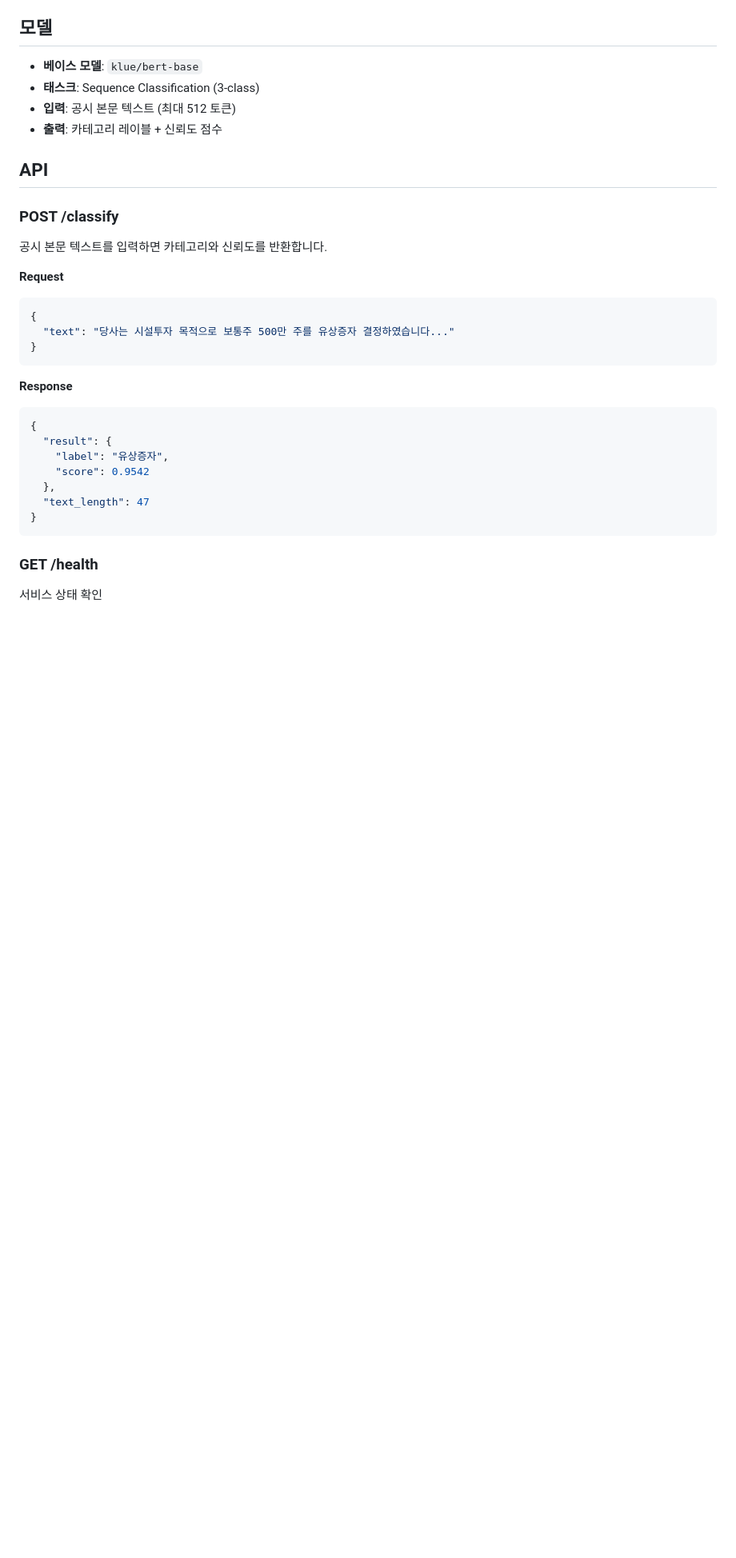
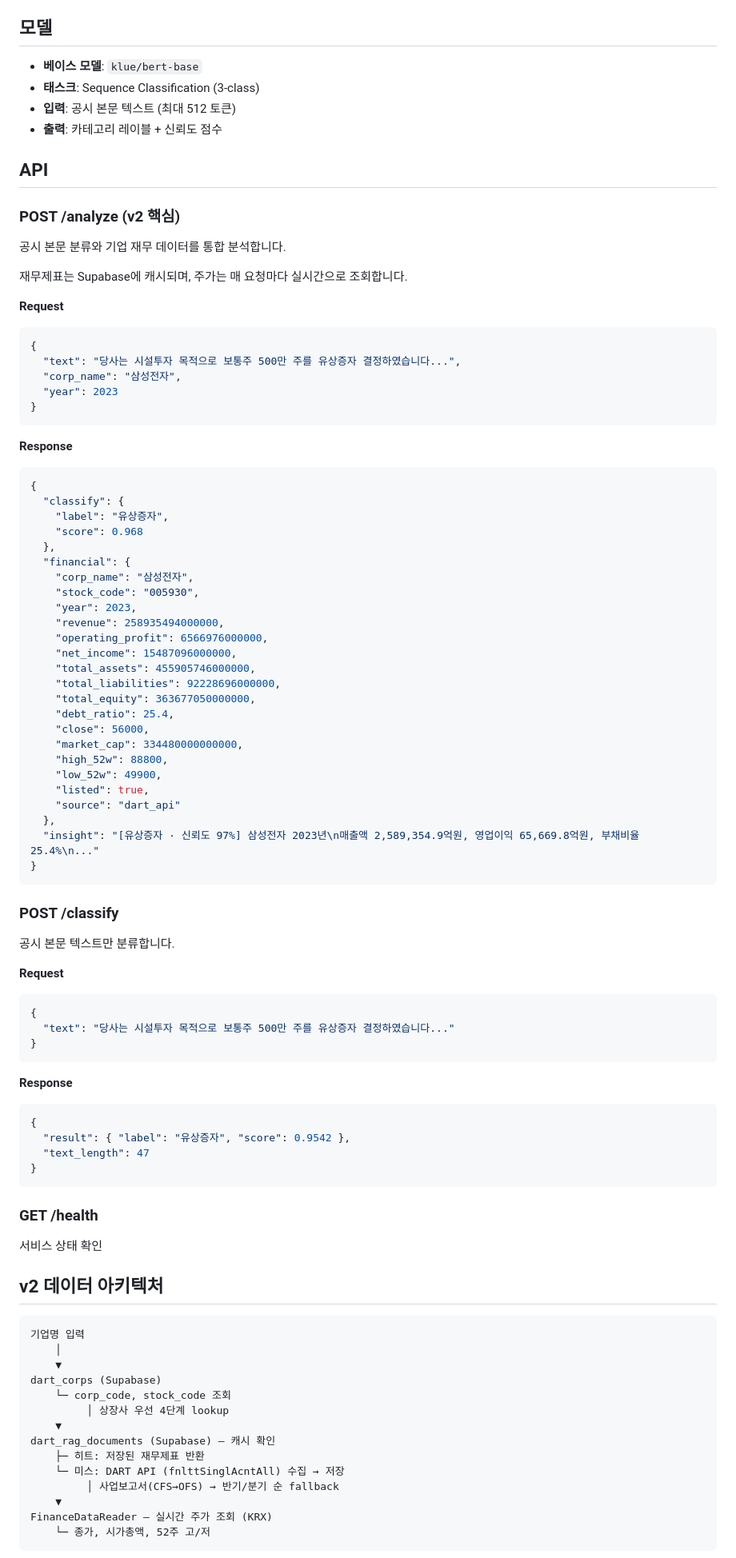
Before and after one commit to jukang9208/projects, a Markdown page: dart_classifier/README.md, the part around one of its changes. Shown at 80% size. GitHub-like rendering; blank space fills up the shorter version.

````diff
--- a/dart_classifier/README.md
+++ b/dart_classifier/README.md
@@ -66,9 +78,53 @@ models/
 
 ## API
 
+### POST /analyze (v2 핵심)
+
+공시 본문 분류와 기업 재무 데이터를 통합 분석합니다.
+
+재무제표는 Supabase에 캐시되며, 주가는 매 요청마다 실시간으로 조회합니다.
+
+**Request**
+```json
+{
+  "text": "당사는 시설투자 목적으로 보통주 500만 주를 유상증자 결정하였습니다...",
+  "corp_name": "삼성전자",
+  "year": 2023
+}
+```
+
+**Response**
+```json
+{
+  "classify": {
+    "label": "유상증자",
+    "score": 0.968
+  },
+  "financial": {
+    "corp_name": "삼성전자",
+    "stock_code": "005930",
+    "year": 2023,
+    "revenue": 258935494000000,
+    "operating_profit": 6566976000000,
+    "net_income": 15487096000000,
+    "total_assets": 455905746000000,
+    "total_liabilities": 92228696000000,
+    "total_equity": 363677050000000,
+    "debt_ratio": 25.4,
+    "close": 56000,
+    "market_cap": 334480000000000,
+    "high_52w": 88800,
+    "low_52w": 49900,
+    "listed": true,
+    "source": "dart_api"
+  },
+  "insight": "[유상증자 · 신뢰도 97%] 삼성전자 2023년\n매출액 2,589,354.9억원, 영업이익 65,669.8억원, 부채비율 25.4%\n..."
+}
+```
+
 ### POST /classify
 
-공시 본문 텍스트를 입력하면 카테고리와 신뢰도를 반환합니다.
+공시 본문 텍스트만 분류합니다.
 
 **Request**
 ```json
@@ -80,10 +136,7 @@ models/
 **Response**
 ```json
 {
-  "result": {
-    "label": "유상증자",
-    "score": 0.9542
-  },
+  "result": { "label": "유상증자", "score": 0.9542 },
   "text_length": 47
 }
 ```
@@ -91,3 +144,23 @@ models/
 ### GET /health
 
 서비스 상태 확인
+
+## v2 데이터 아키텍처
+
+```
+기업명 입력
+    │
+    ▼
+dart_corps (Supabase)
+    └─ corp_code, stock_code 조회
+         │ 상장사 우선 4단계 lookup
+    ▼
+dart_rag_documents (Supabase) — 캐시 확인
+    ├─ 히트: 저장된 재무제표 반환
+    └─ 미스: DART API (fnlttSinglAcntAll) 수집 → 저장
+         │ 사업보고서(CFS→OFS) → 반기/분기 순 fallback
+    ▼
+FinanceDataReader — 실시간 주가 조회 (KRX)
+    └─ 종가, 시가총액, 52주 고/저
+```
+
````
Also changed, not shown: other parts of dart_classifier/README.md (+34 -9 lines).
